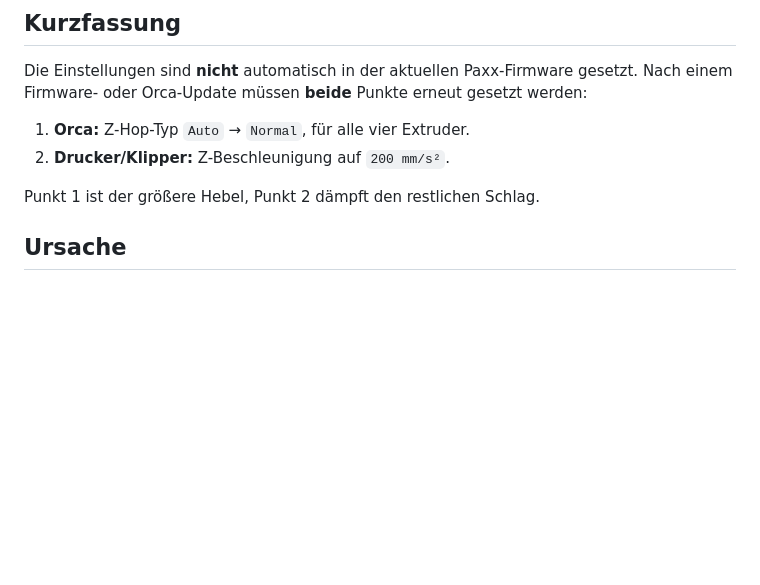
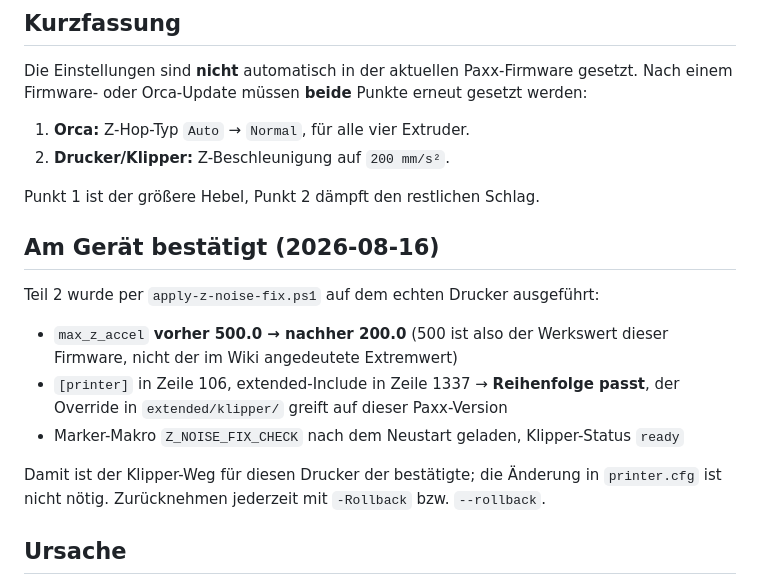
Before and after one commit to lagrusa/Claude, a Markdown page: snapmaker-u1/klack-geraeusch-fix.md, the part around the change. GitHub-like rendering; blank space fills up the shorter version.

Commit message:
Doku: Ergebnis vom echten Drucker festhalten
max_z_accel 500.0 -> 200.0, Include-Reihenfolge auf dieser Paxx-Version in
Ordnung ([printer] Zeile 106, extended-Include Zeile 1337), Marker-Makro nach
dem Neustart geladen. Der Override in extended/klipper/ greift also; eine
Aenderung in printer.cfg ist nicht noetig.

Co-Authored-By: Claude Opus 5 <noreply@anthropic.com>
Claude-Session: https://claude.ai/code/session_01RRCZPg8tQFazzHSts9fvhp

```diff
--- a/snapmaker-u1/klack-geraeusch-fix.md
+++ b/snapmaker-u1/klack-geraeusch-fix.md
@@ -10,6 +10,17 @@ Die Einstellungen sind **nicht** automatisch in der aktuellen Paxx-Firmware gese
 2. **Drucker/Klipper:** Z-Beschleunigung auf `200 mm/s²`.
 
 Punkt 1 ist der größere Hebel, Punkt 2 dämpft den restlichen Schlag.
+
+## Am Gerät bestätigt (2026-08-16)
+
+Teil 2 wurde per `apply-z-noise-fix.ps1` auf dem echten Drucker ausgeführt:
+
+- `max_z_accel` **vorher 500.0 → nachher 200.0** (500 ist also der Werkswert dieser Firmware, nicht der im Wiki angedeutete Extremwert)
+- `[printer]` in Zeile 106, extended-Include in Zeile 1337 → **Reihenfolge passt**, der Override in `extended/klipper/` greift auf dieser Paxx-Version
+- Marker-Makro `Z_NOISE_FIX_CHECK` nach dem Neustart geladen, Klipper-Status `ready`
+
+Damit ist der Klipper-Weg für diesen Drucker der bestätigte; die Änderung in `printer.cfg` ist nicht nötig.
+Zurücknehmen jederzeit mit `-Rollback` bzw. `--rollback`.
 
 ## Ursache
 
```
